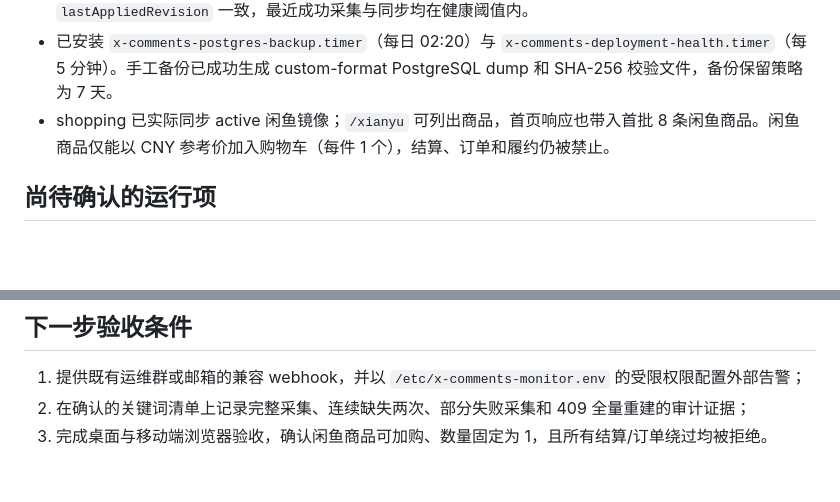
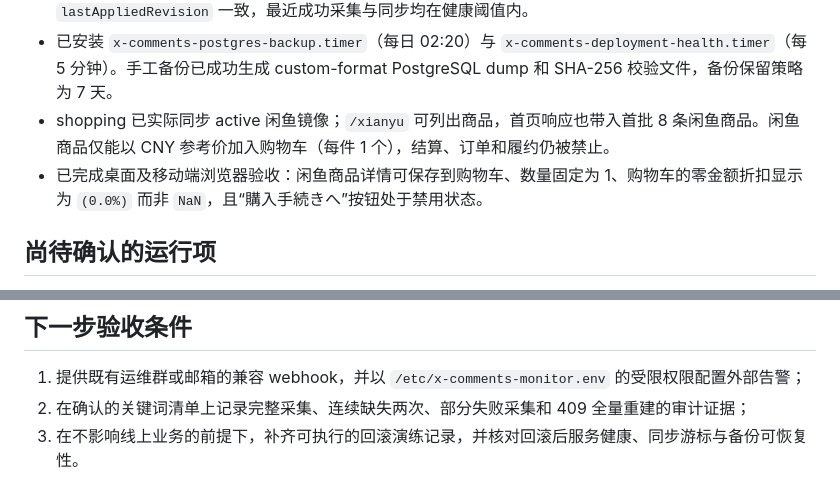
Before and after one commit to Doris619619/x-comments, a Markdown page: docs/goals/goal-merge2-progress.md, 2 parts joined by grey strips. Drawn GitHub-style; blank space fills up the shorter version.

Commit message:
docs(goal): record cart browser acceptance

```diff
--- a/docs/goals/goal-merge2-progress.md
+++ b/docs/goals/goal-merge2-progress.md
@@ -56,6 +56,7 @@ npm.cmd run build                            # passed
 - 云端 `/health` 与 shopping 的持久化同步游标已实际核对：x-comments revision 和 shopping `lastAppliedRevision` 一致，最近成功采集与同步均在健康阈值内。
 - 已安装 `x-comments-postgres-backup.timer`（每日 02:20）与 `x-comments-deployment-health.timer`（每 5 分钟）。手工备份已成功生成 custom-format PostgreSQL dump 和 SHA-256 校验文件，备份保留策略为 7 天。
 - shopping 已实际同步 active 闲鱼镜像；`/xianyu` 可列出商品，首页响应也带入首批 8 条闲鱼商品。闲鱼商品仅能以 CNY 参考价加入购物车（每件 1 个），结算、订单和履约仍被禁止。
+- 已完成桌面及移动端浏览器验收：闲鱼商品详情可保存到购物车、数量固定为 1、购物车的零金额折扣显示为 `(0.0%)` 而非 `NaN`，且“購入手続きへ”按钮处于禁用状态。
 
 ## 尚待确认的运行项
 
@@ -66,4 +67,4 @@ npm.cmd run build                            # passed
 
 1. 提供既有运维群或邮箱的兼容 webhook，并以 `/etc/x-comments-monitor.env` 的受限权限配置外部告警；
 2. 在确认的关键词清单上记录完整采集、连续缺失两次、部分失败采集和 409 全量重建的审计证据；
-3. 完成桌面与移动端浏览器验收，确认闲鱼商品可加购、数量固定为 1，且所有结算/订单绕过均被拒绝。
+3. 在不影响线上业务的前提下，补齐可执行的回滚演练记录，并核对回滚后服务健康、同步游标与备份可恢复性。
```
